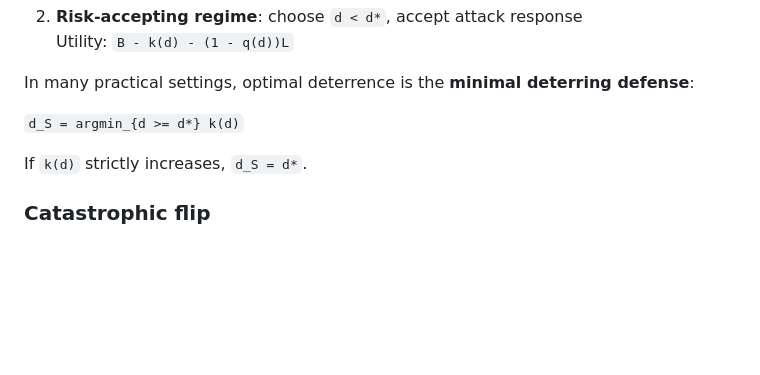
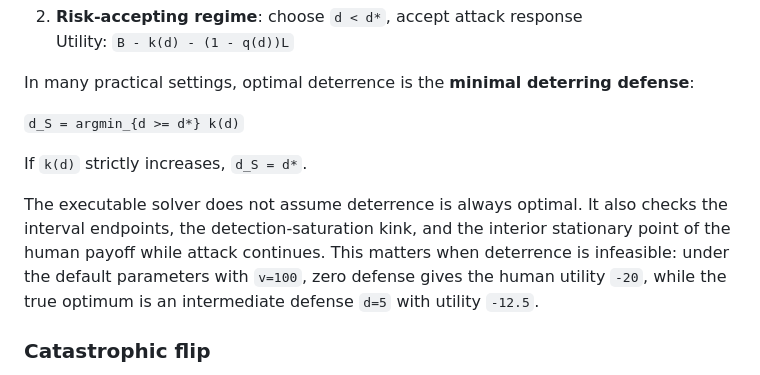
Before and after one commit to AI4Collaboration/Game-Utility-Threshold, a Markdown page: utility-threshold-games-blog.md, the part around one of its changes. Rendered like a GitHub page; blank space fills up the shorter version.

```diff
--- a/utility-threshold-games-blog.md
+++ b/utility-threshold-games-blog.md
@@ -90,6 +97,13 @@ In many practical settings, optimal deterrence is the **minimal deterring defens
 
 If `k(d)` strictly increases, `d_S = d*`.
 
+The executable solver does not assume deterrence is always optimal. It also
+checks the interval endpoints, the detection-saturation kink, and the interior
+stationary point of the human payoff while attack continues. This matters when
+deterrence is infeasible: under the default parameters with `v=100`, zero
+defense gives the human utility `-20`, while the true optimum is an intermediate
+defense `d=5` with utility `-12.5`.
+
 ### Catastrophic flip
 
 The key discontinuity: when parameters move so that `d*` crosses feasible defense capacity `D_max`, behavior flips from deterrable cooperation to unavoidable attack.
```
Also changed, not shown: other parts of utility-threshold-games-blog.md (+68 -38 lines).
